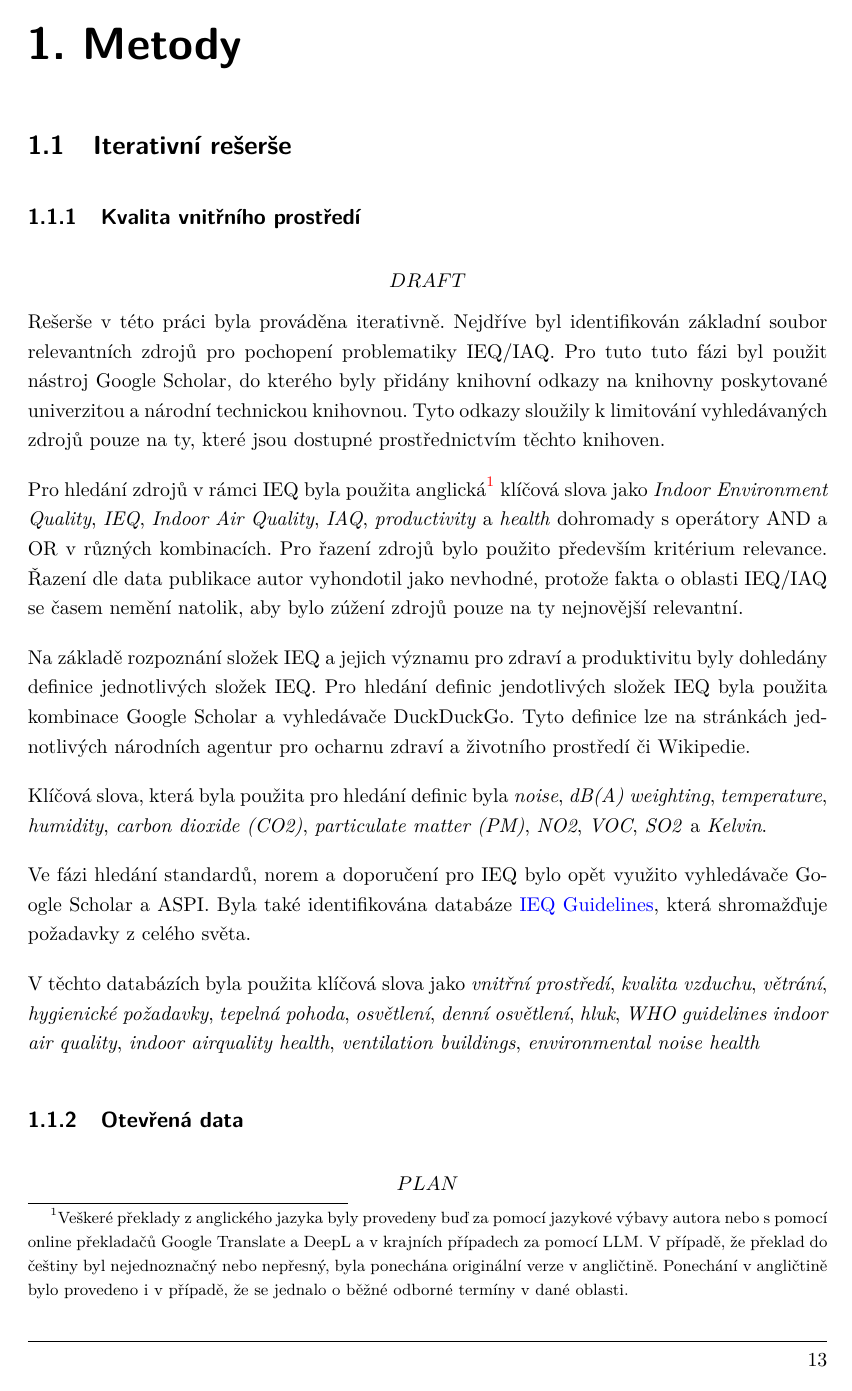
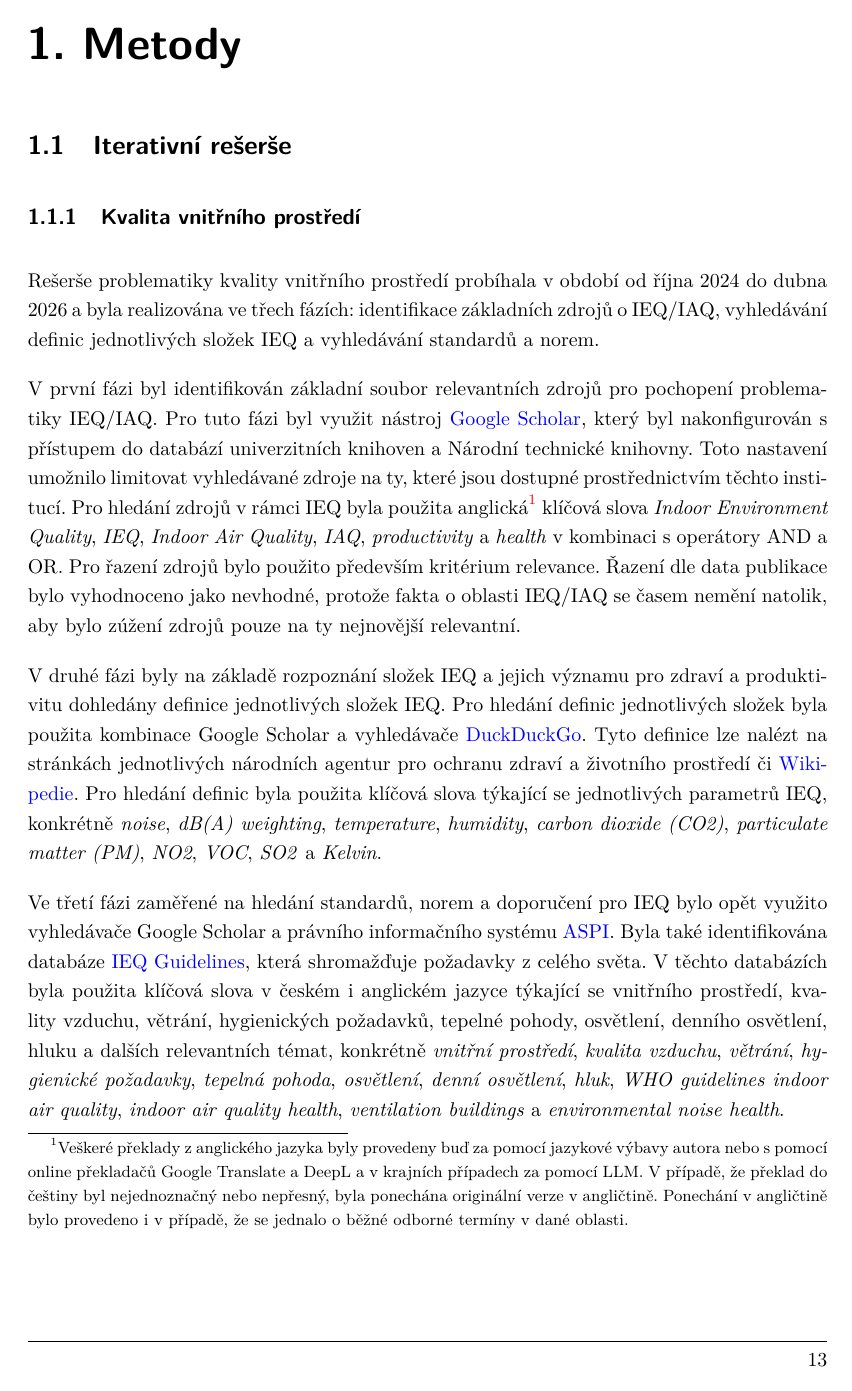
Before and after one commit to MrLogEN/BP, a LaTeX thesis (prace.tex, which reads metody.tex): page 13 of 38 before the commit and page 13 of 39 after it. Compiled offline with pdfLaTeX.

Commit message:
Fix research methodology structure using copilot

```diff
--- a/metody.tex
+++ b/metody.tex
@@ -5,22 +5,13 @@
 
 \subsection{Kvalita vnitřního prostředí}
 
-\[DRAFT\]
-Rešerše v této práci byla prováděna iterativně. Nejdříve byl identifikován základní soubor relevantních zdrojů pro pochopení problematiky IEQ/IAQ. Pro tuto tuto fázi byl použit nástroj Google Scholar, do kterého byly přidány knihovní odkazy na knihovny poskytované univerzitou a národní technickou knihovnou. Tyto odkazy sloužily k limitování vyhledávaných zdrojů pouze na ty, které jsou dostupné prostřednictvím těchto knihoven.
+Rešerše problematiky kvality vnitřního prostředí probíhala v období od října 2024 do dubna 2026 a byla realizována ve třech fázích: identifikace základních zdrojů o IEQ/IAQ, vyhledávání definic jednotlivých složek IEQ a vyhledávání standardů a norem.
 
-Pro hledání zdrojů v rámci IEQ byla použita anglická\fn{metody-preklad} klíčová slova jako \textit{Indoor Environment Quality}, \textit{IEQ}, \textit{Indoor Air Quality}, \textit{IAQ}, \textit{productivity} a \textit{health} dohromady s operátory AND a OR v různých kombinacích.
-Pro řazení zdrojů bylo použito především kritérium relevance. Řazení dle data publikace autor vyhondotil jako nevhodné, protože fakta o oblasti IEQ/IAQ se časem nemění natolik, aby bylo zúžení zdrojů pouze na ty nejnovější relevantní.
+V první fázi byl identifikován základní soubor relevantních zdrojů pro pochopení problematiky IEQ/IAQ. Pro tuto fázi byl využit nástroj \href{https://scholar.google.cz/}{Google Scholar}, který byl nakonfigurován s přístupem do databází univerzitních knihoven a Národní technické knihovny. Toto nastavení umožnilo limitovat vyhledávané zdroje na ty, které jsou dostupné prostřednictvím těchto institucí. Pro hledání zdrojů v rámci IEQ byla použita anglická\fn{metody-preklad} klíčová slova \textit{Indoor Environment Quality}, \textit{IEQ}, \textit{Indoor Air Quality}, \textit{IAQ}, \textit{productivity} a \textit{health} v kombinaci s operátory AND a OR. Pro řazení zdrojů bylo použito především kritérium relevance. Řazení dle data publikace bylo vyhodnoceno jako nevhodné, protože fakta o oblasti IEQ/IAQ se časem nemění natolik, aby bylo zúžení zdrojů pouze na ty nejnovější relevantní.
 
-Na základě rozpoznání složek IEQ a jejich významu pro zdraví a produktivitu byly dohledány definice jednotlivých složek IEQ.
-Pro hledání definic jendotlivých složek IEQ byla použita kombinace Google Scholar a vyhledávače DuckDuckGo. Tyto definice lze na stránkách jednotlivých národních agentur pro ocharnu zdraví a životního prostředí či Wikipedie.
+V druhé fázi byly na základě rozpoznání složek IEQ a jejich významu pro zdraví a produktivitu dohledány definice jednotlivých složek IEQ. Pro hledání definic jednotlivých složek byla použita kombinace Google Scholar a vyhledávače \href{https://duckduckgo.com/}{DuckDuckGo}. Tyto definice lze nalézt na stránkách jednotlivých národních agentur pro ochranu zdraví a životního prostředí či \href{https://www.wikipedia.org/}{Wikipedie}. Pro hledání definic byla použita klíčová slova týkající se jednotlivých parametrů IEQ, konkrétně \textit{noise}, \textit{dB(A) weighting}, \textit{temperature}, \textit{humidity}, \textit{carbon dioxide (CO2)}, \textit{particulate matter (PM)}, \textit{NO2}, \textit{VOC}, \textit{SO2} a \textit{Kelvin}.
 
-Klíčová slova, která byla použita pro hledání definic byla \textit{noise}, \textit{dB(A) weighting}, \textit{temperature}, \textit{humidity}, \textit{carbon dioxide (CO2)}, \textit{particulate matter (PM)}, \textit{NO2}, \textit{VOC}, \textit{SO2} a \textit{Kelvin}.
-
-Ve fázi hledání standardů, norem a doporučení pro IEQ bylo opět využito vyhledávače Google Scholar a ASPI. Byla také identifikována databáze \href{https://www.ieqguidelines.org/}{IEQ Guidelines}, která shromažďuje požadavky z celého světa.
-
-V těchto databázích byla použita klíčová slova jako \textit{vnitřní prostředí}, \textit{kvalita
-vzduchu}, \textit{větrání}, \textit{hygienické požadavky}, \textit{tepelná pohoda}, \textit{osvětlení},
-\textit{denní osvětlení}, \textit{hluk}, \textit{WHO guidelines indoor air quality}, \textit{indoor airquality health}, \textit{ventilation buildings}, \textit{environmental noise health}
+Ve třetí fázi zaměřené na hledání standardů, norem a doporučení pro IEQ bylo opět využito vyhledávače Google Scholar a právního informačního systému \href{https://www.aspi.cz/menu/search}{ASPI}. Byla také identifikována databáze \href{https://www.ieqguidelines.org/}{IEQ Guidelines}, která shromažďuje požadavky z celého světa. V těchto databázích byla použita klíčová slova v českém i anglickém jazyce týkající se vnitřního prostředí, kvality vzduchu, větrání, hygienických požadavků, tepelné pohody, osvětlení, denního osvětlení, hluku a dalších relevantních témat, konkrétně \textit{vnitřní prostředí}, \textit{kvalita vzduchu}, \textit{větrání}, \textit{hygienické požadavky}, \textit{tepelná pohoda}, \textit{osvětlení}, \textit{denní osvětlení}, \textit{hluk}, \textit{WHO guidelines indoor air quality}, \textit{indoor air quality health}, \textit{ventilation buildings} a \textit{environmental noise health}.
 
 \subsection{Otevřená data}
 
```
Also changed, not shown: ai-usage-log/gramatika.tex (+8 -1 lines).
